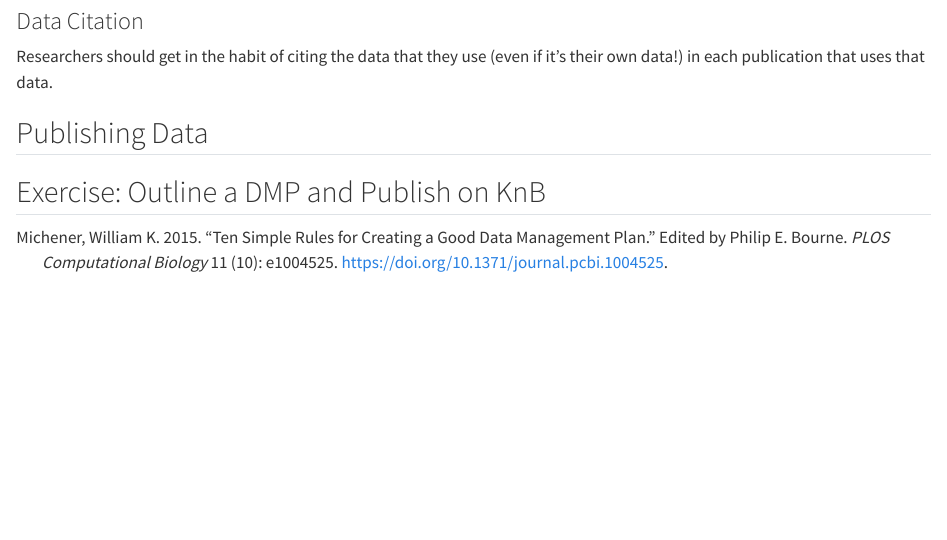
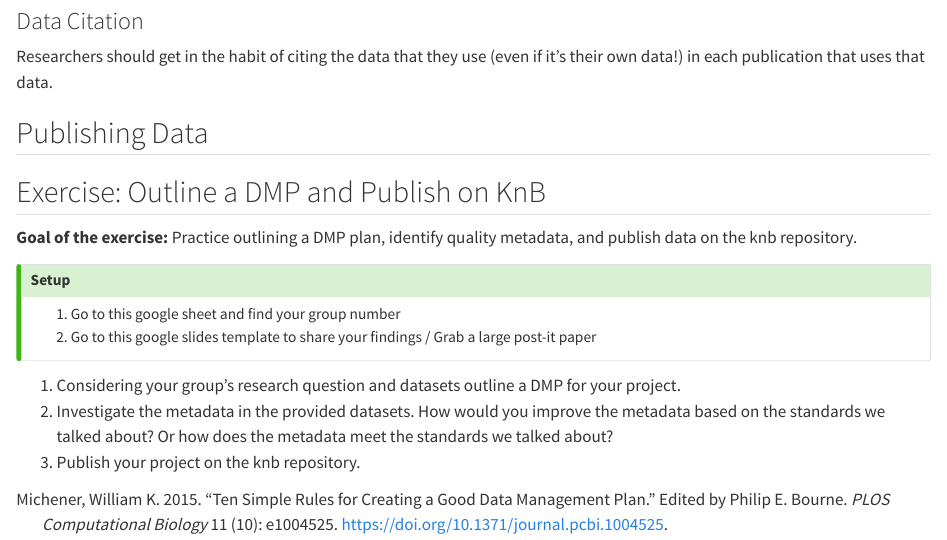
Before and after one commit to NCEAS/core-r-course, a Quarto document (combined-metadata-publishing-dmp.qmd): the page in a window 1100 px wide, from 6310 px down. Rendered offline with R 4.5, knitr and Pandoc in place of Quarto, with nearby package versions.

Commit message:
added directions for exercise

```diff
--- a/combined-metadata-publishing-dmp.qmd
+++ b/combined-metadata-publishing-dmp.qmd
@@ -230,3 +230,16 @@ Researchers should get in the habit of citing the data that they use (even if it
 ## Publishing Data
 
 ## Exercise: Outline a DMP and Publish on KnB
+
+**Goal of the exercise:** Practice outlining a DMP plan, identify quality metadata, and publish data on the knb repository.
+
+::: {.callout-tip}
+## Setup
+
+1. Go to this google sheet and find your group number
+2. Go to this google slides template to share your findings / Grab a large post-it paper
+:::
+
+1. Considering your group's research question and datasets outline a DMP for your project.
+2. Investigate the metadata in the provided datasets. How would you improve the metadata based on the standards we talked about? Or how does the metadata meet the standards we talked about?
+3. Publish your project on the knb repository.
```
